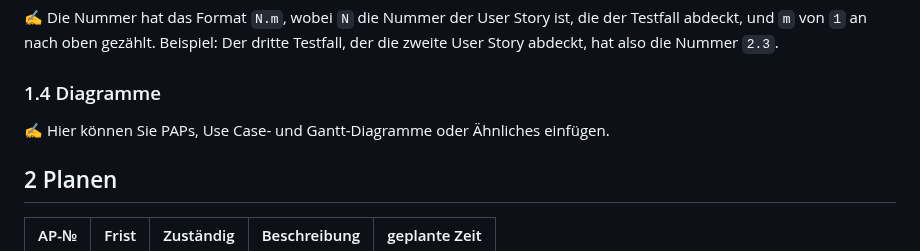
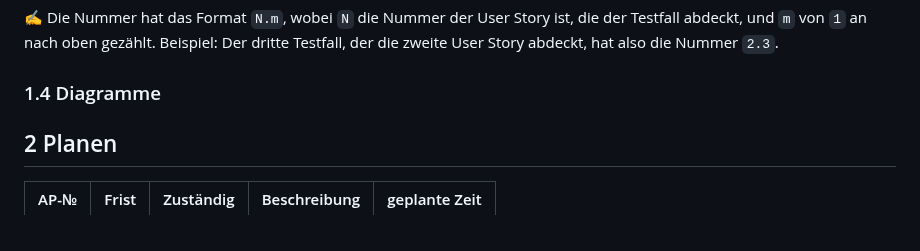
Before and after one commit to robinsacher/LA1600, a Markdown page: Projektdokumentation.md, the part around the change. Rendered like a GitHub page.

```diff
--- a/Projektdokumentation.md
+++ b/Projektdokumentation.md
@@ -52,7 +52,7 @@ Wenn man auf der Suche nach einem tollen Restaurant in Baden ist, ist man bei un
 
 ### 1.4 Diagramme
 
-✍️ Hier können Sie PAPs, Use Case- und Gantt-Diagramme oder Ähnliches einfügen.
+
 
 ## 2 Planen
 
```
